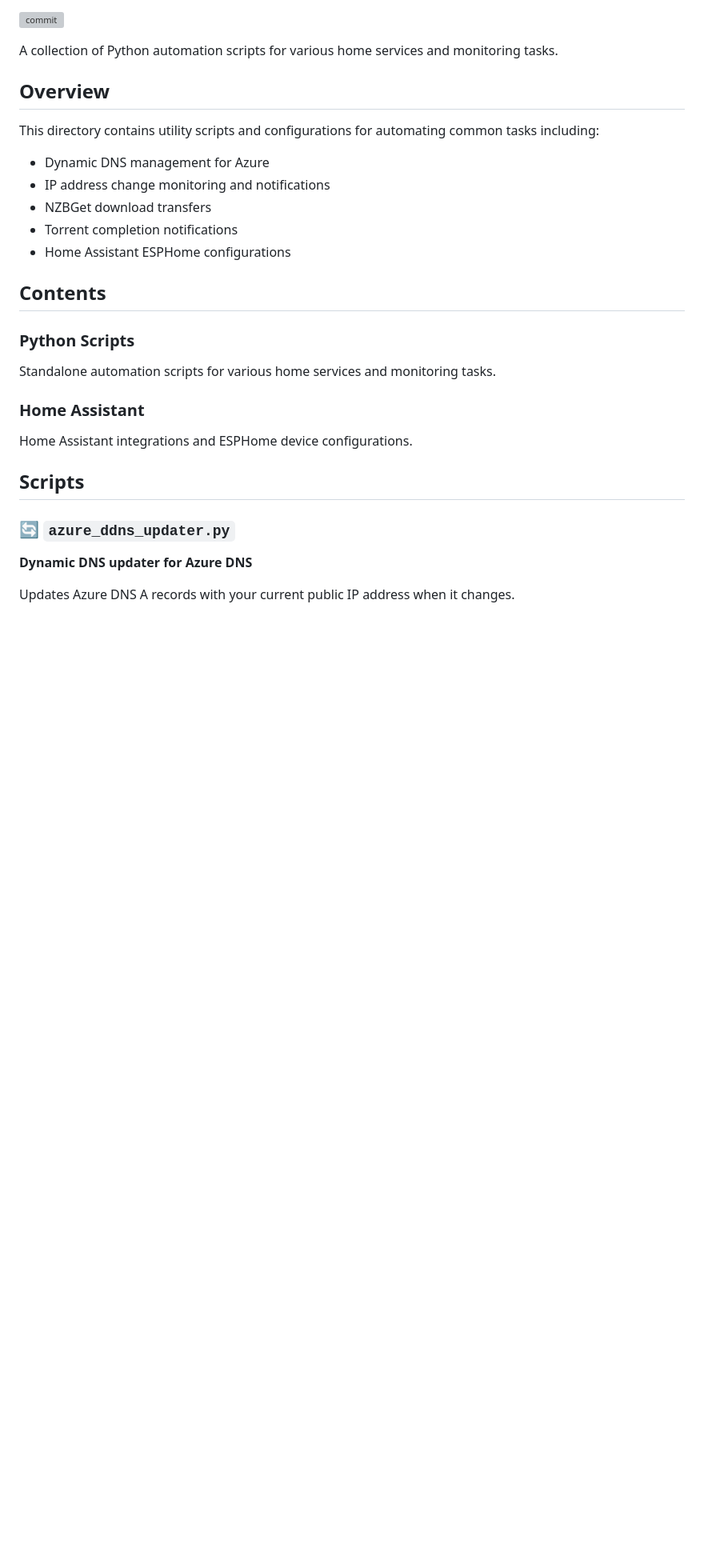
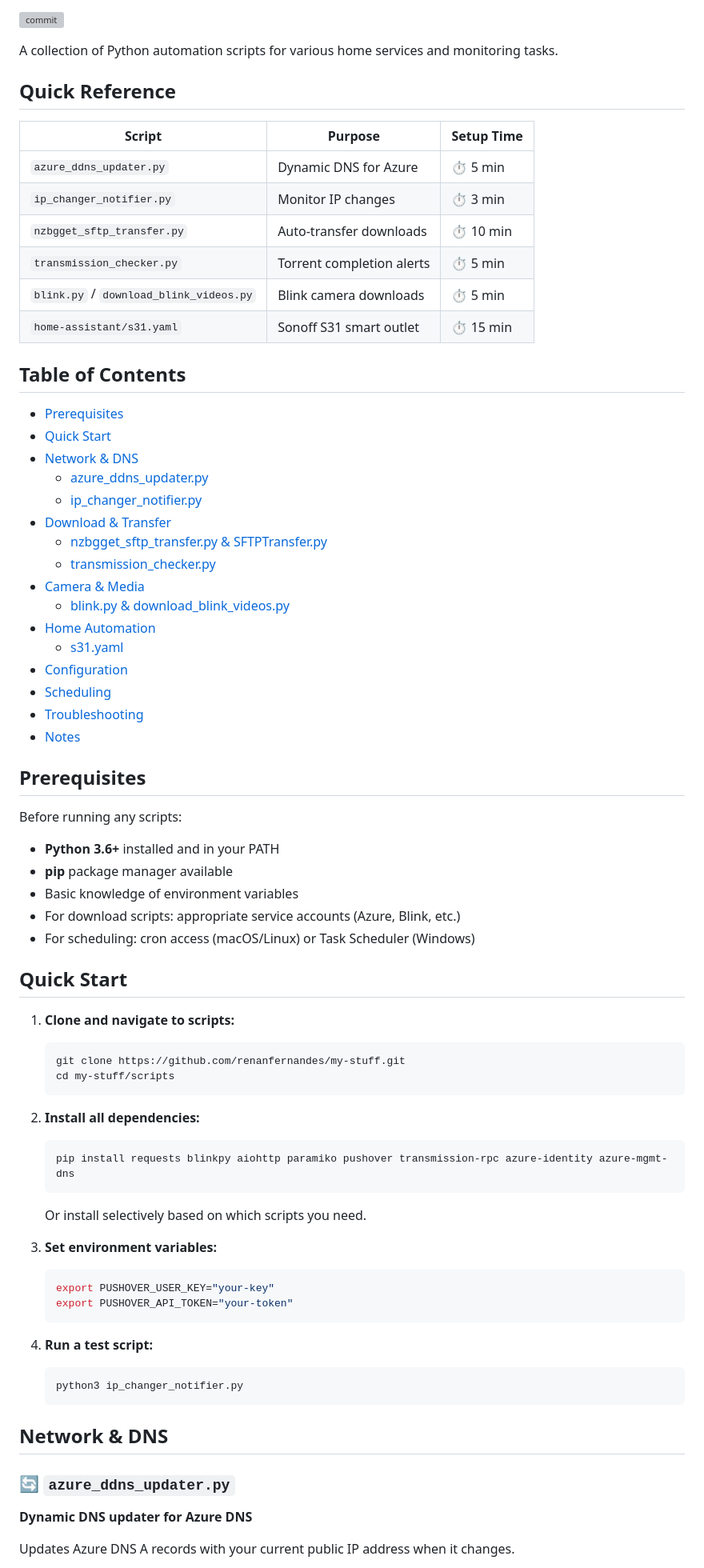
Before and after one commit to renanfernandes/my-stuff, a Markdown page: scripts/README.md, the part around one of its changes. Shown at 80% size. Drawn GitHub-style; blank space fills up the shorter version; grey boxes are pictures that could not be loaded.

Commit message:
Revise README.md to enhance script documentation and add troubleshooting section

````diff
--- a/scripts/README.md
+++ b/scripts/README.md
@@ -3,24 +3,71 @@
 
 A collection of Python automation scripts for various home services and monitoring tasks.
 
-## Overview
+## Quick Reference
 
-This directory contains utility scripts and configurations for automating common tasks including:
-- Dynamic DNS management for Azure
-- IP address change monitoring and notifications
-- NZBGet download transfers
-- Torrent completion notifications
-- Home Assistant ESPHome configurations
+| Script | Purpose | Setup Time |
+|--------|---------|-----------|
+| `azure_ddns_updater.py` | Dynamic DNS for Azure | ⏱️ 5 min |
+| `ip_changer_notifier.py` | Monitor IP changes | ⏱️ 3 min |
+| `nzbgget_sftp_transfer.py` | Auto-transfer downloads | ⏱️ 10 min |
+| `transmission_checker.py` | Torrent completion alerts | ⏱️ 5 min |
+| `blink.py` / `download_blink_videos.py` | Blink camera downloads | ⏱️ 5 min |
+| `home-assistant/s31.yaml` | Sonoff S31 smart outlet | ⏱️ 15 min |
 
-## Contents
+## Table of Contents
 
-### Python Scripts
-Standalone automation scripts for various home services and monitoring tasks.
+- [Prerequisites](#prerequisites)
+- [Quick Start](#quick-start)
+- [Network & DNS](#network--dns)
+  - [azure_ddns_updater.py](#-azure_ddns_updaterpy)
+  - [ip_changer_notifier.py](#-ip_changer_notifierpy)
+- [Download & Transfer](#download--transfer)
+  - [nzbgget_sftp_transfer.py & SFTPTransfer.py](#-nzbgget_sftp_transferpy--sftptransferpy)
+  - [transmission_checker.py](#-transmission_checkerpy)
+- [Camera & Media](#camera--media)
+  - [blink.py & download_blink_videos.py](#-blinkpy--download_blink_videospy)
+- [Home Automation](#home-automation)
+  - [s31.yaml](#-home-assistants31yaml)
+- [Configuration](#configuration)
+- [Scheduling](#scheduling)
+- [Troubleshooting](#troubleshooting)
+- [Notes](#notes)
 
-### Home Assistant
-Home Assistant integrations and ESPHome device configurations.
+## Prerequisites
 
-## Scripts
+Before running any scripts:
+- **Python 3.6+** installed and in your PATH
+- **pip** package manager available
+- Basic knowledge of environment variables
+- For download scripts: appropriate service accounts (Azure, Blink, etc.)
+- For scheduling: cron access (macOS/Linux) or Task Scheduler (Windows)
+
+## Quick Start
+
+1. **Clone and navigate to scripts:**
+   ```bash
+   git clone https://github.com/renanfernandes/my-stuff.git
+   cd my-stuff/scripts
+   ```
+
+2. **Install all dependencies:**
+   ```bash
+   pip install requests blinkpy aiohttp paramiko pushover transmission-rpc azure-identity azure-mgmt-dns
+   ```
+   Or install selectively based on which scripts you need.
+
+3. **Set environment variables:**
+   ```bash
+   export PUSHOVER_USER_KEY="your-key"
+   export PUSHOVER_API_TOKEN="your-token"
+   ```
+
+4. **Run a test script:**
+   ```bash
+   python3 ip_changer_notifier.py
+   ```
+
+## Network & DNS
 
 ### 🔄 `azure_ddns_updater.py`
 **Dynamic DNS updater for Azure DNS**
````
Also changed, not shown: other parts of scripts/README.md (+61 -10 lines).
